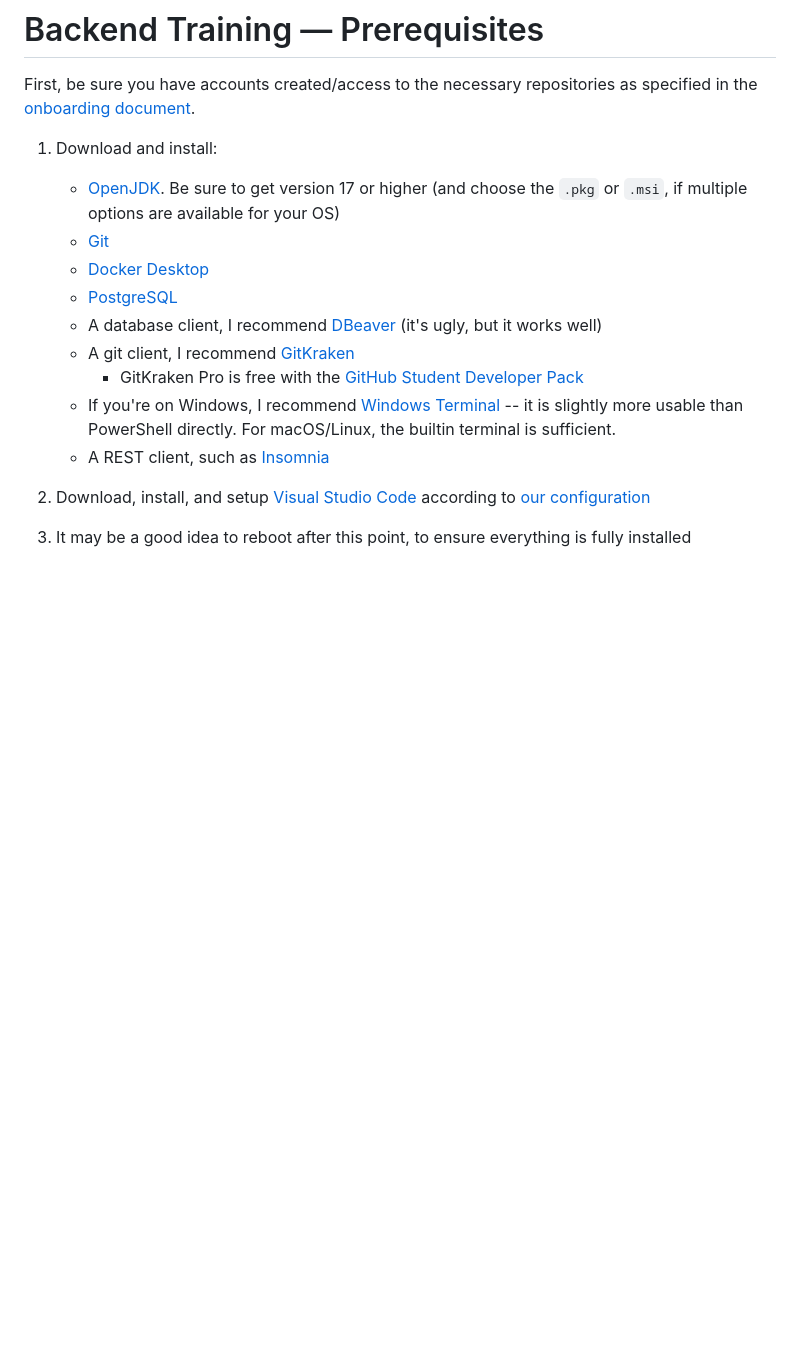
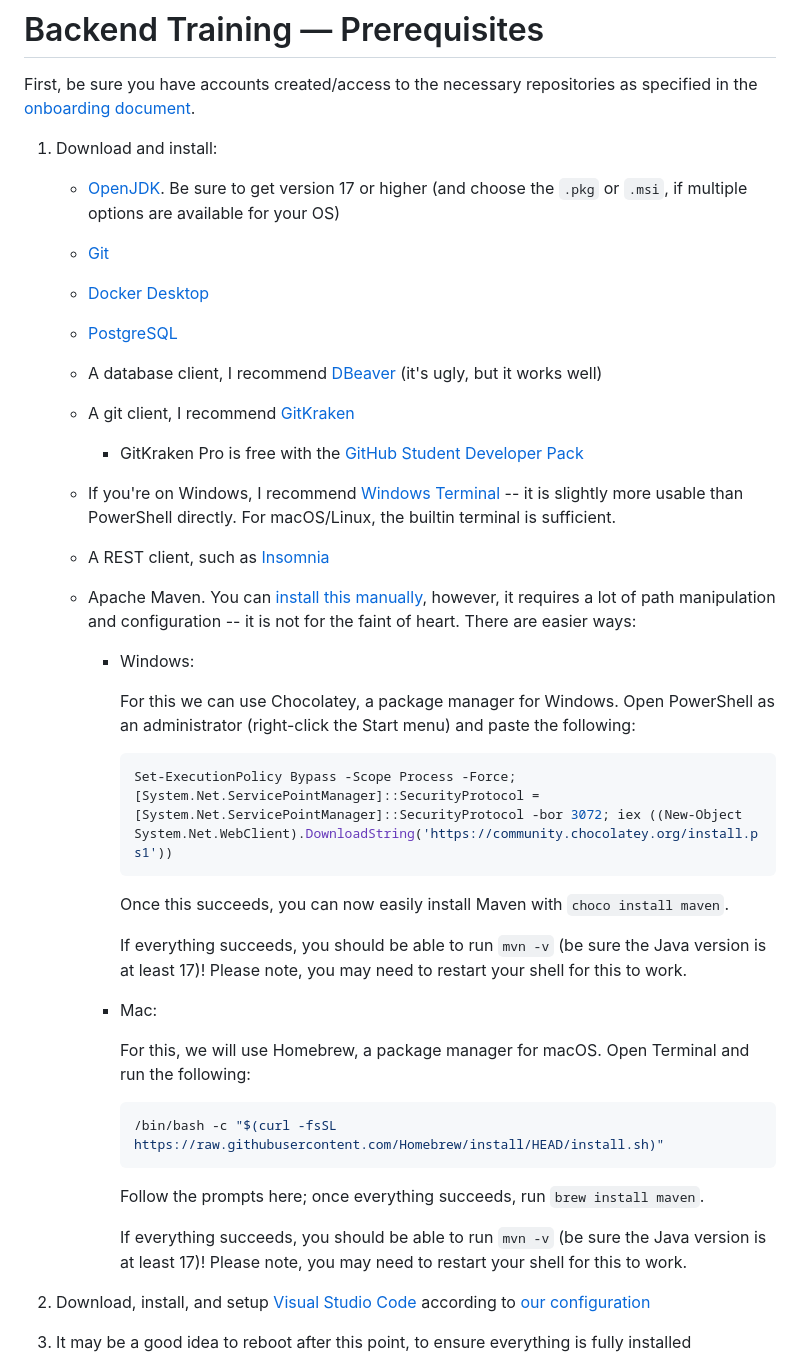
Before and after one commit to ualibweb/ua-folio-docs, a Markdown page: training/backend/00-prereqs.md, the part around the change. GitHub-like rendering; blank space fills up the shorter version.

Commit message:
Add information on Maven installation

````diff
--- a/training/backend/00-prereqs.md
+++ b/training/backend/00-prereqs.md
@@ -4,6 +4,7 @@ First, be sure you have accounts created/access to the necessary repositories as
 [onboarding document](../00-onboarding.md).
 
 1. Download and install:
+
    - [OpenJDK](https://adoptium.net/temurin/releases/?version=17). Be sure to get version 17 or
      higher (and choose the `.pkg` or `.msi`, if multiple options are available for your OS)
    - [Git](https://git-scm.com/download/win)
@@ -18,6 +19,38 @@ First, be sure you have accounts created/access to the necessary repositories as
      slightly more usable than PowerShell directly. For macOS/Linux, the builtin terminal is
      sufficient.
    - A REST client, such as [Insomnia](https://insomnia.rest/)
+   - Apache Maven. You can [install this manually](https://maven.apache.org/install.html), however,
+     it requires a lot of path manipulation and configuration -- it is not for the faint of heart.
+     There are easier ways:
+
+     - Windows:
+
+       For this we can use Chocolatey, a package manager for Windows. Open PowerShell as an
+       administrator (right-click the Start menu) and paste the following:
+
+       ```powershell
+       Set-ExecutionPolicy Bypass -Scope Process -Force; [System.Net.ServicePointManager]::SecurityProtocol = [System.Net.ServicePointManager]::SecurityProtocol -bor 3072; iex ((New-Object System.Net.WebClient).DownloadString('https://community.chocolatey.org/install.ps1'))
+       ```
+
+       Once this succeeds, you can now easily install Maven with `choco install maven`.
+
+       If everything succeeds, you should be able to run `mvn -v` (be sure the Java version is at
+       least 17)! Please note, you may need to restart your shell for this to work.
+
+     - Mac:
+
+       For this, we will use Homebrew, a package manager for macOS. Open Terminal and run the
+       following:
+
+       ```sh
+       /bin/bash -c "$(curl -fsSL https://raw.githubusercontent.com/Homebrew/install/HEAD/install.sh)"
+       ```
+
+       Follow the prompts here; once everything succeeds, run `brew install maven`.
+
+       If everything succeeds, you should be able to run `mvn -v` (be sure the Java version is at
+       least 17)! Please note, you may need to restart your shell for this to work.
+
 1. Download, install, and setup [Visual Studio Code](https://code.visualstudio.com/) according to
    [our configuration](../../config/VSCode/README.md)
 1. It may be a good idea to reboot after this point, to ensure everything is fully installed
````
